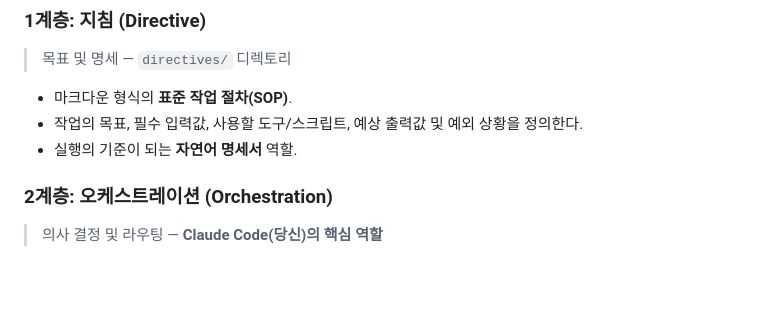
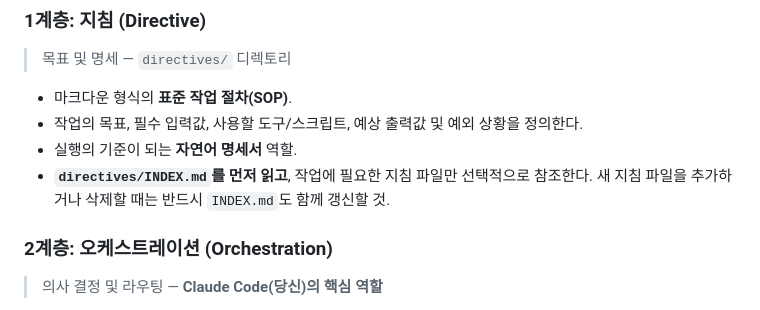
Before and after one commit to pdjack/swithme, a Markdown page: CLAUDE.md, the part around the change. GitHub-like rendering; blank space fills up the shorter version.

Commit message:
docs: add directives index and update CLAUDE.md

```diff
--- a/CLAUDE.md
+++ b/CLAUDE.md
@@ -87,6 +87,7 @@
 - 마크다운 형식의 **표준 작업 절차(SOP)**.
 - 작업의 목표, 필수 입력값, 사용할 도구/스크립트, 예상 출력값 및 예외 상황을 정의한다.
 - 실행의 기준이 되는 **자연어 명세서** 역할.
+- **`directives/INDEX.md`를 먼저 읽고**, 작업에 필요한 지침 파일만 선택적으로 참조한다. 새 지침 파일을 추가하거나 삭제할 때는 반드시 `INDEX.md`도 함께 갱신할 것.
 
 ### 2계층: 오케스트레이션 (Orchestration)
 
```
Also changed, not shown: directives/INDEX.md (added, +8 -0 lines).
